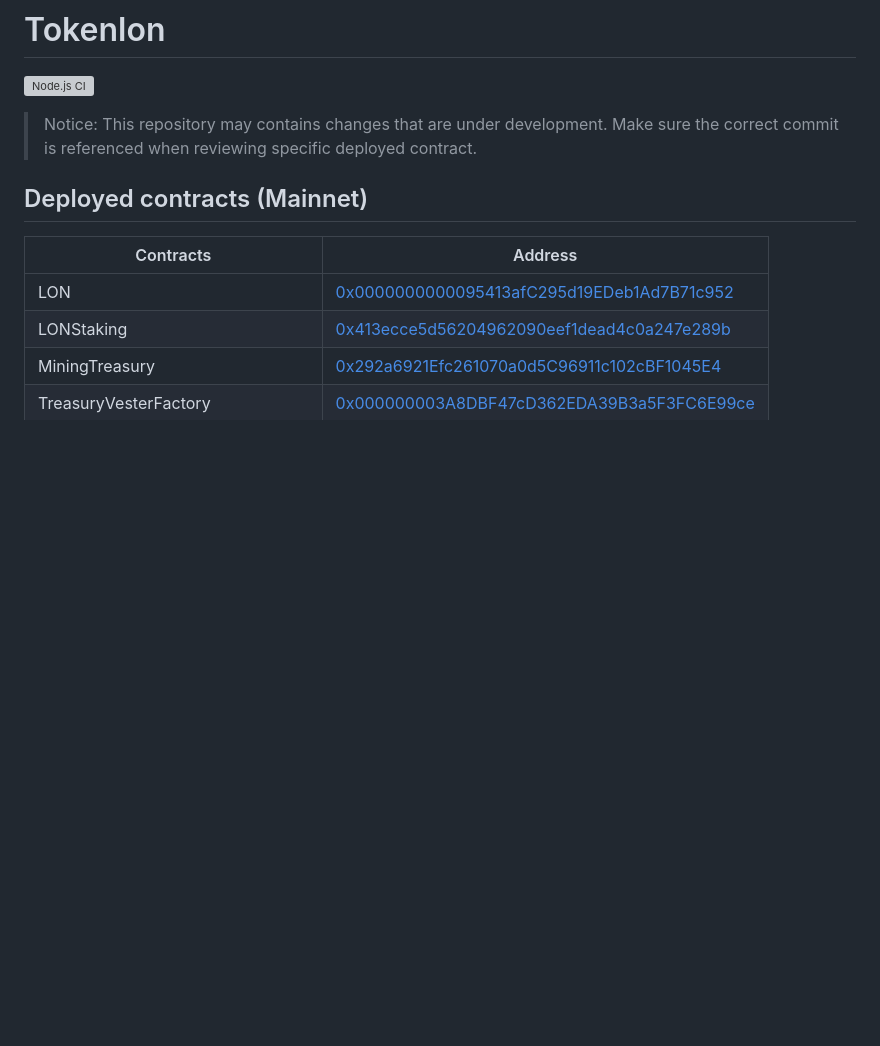
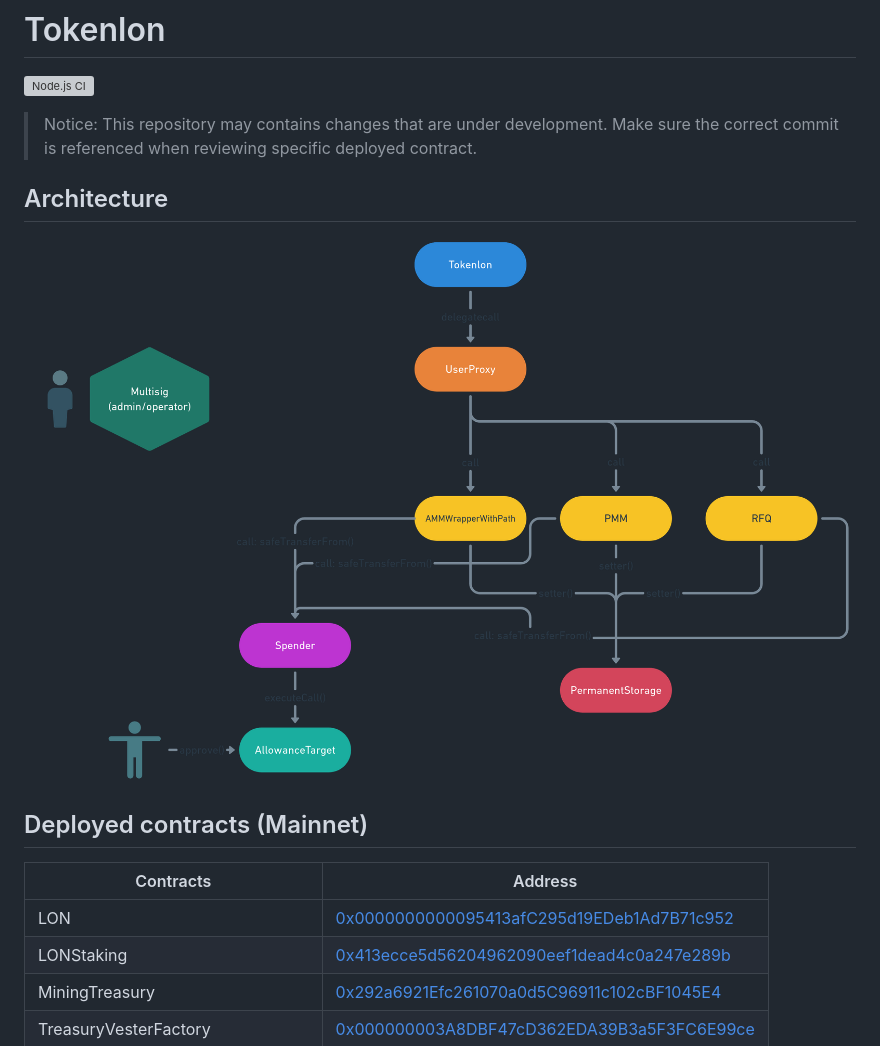
Before and after one commit to consenlabs/tokenlon-contracts, a Markdown page: README.md, the part around the change. Rendered like a GitHub page; pictures changed too: tokenlon_architecture.png (added); blank space fills up the shorter version; grey boxes are pictures that could not be loaded.

Commit message:
add architecture image to README

```diff
--- a/README.md
+++ b/README.md
@@ -3,6 +3,10 @@
 [![Node.js CI](https://github.com/consenlabs/tokenlon-contracts/actions/workflows/node.js.yml/badge.svg?branch=master)](https://github.com/consenlabs/tokenlon-contracts/actions/workflows/node.js.yml)
 
 > Notice: This repository may contains changes that are under development. Make sure the correct commit is referenced when reviewing specific deployed contract.
+
+## Architecture
+
+![image info](./tokenlon_architecture.png)
 
 ## Deployed contracts (Mainnet)
 
```
